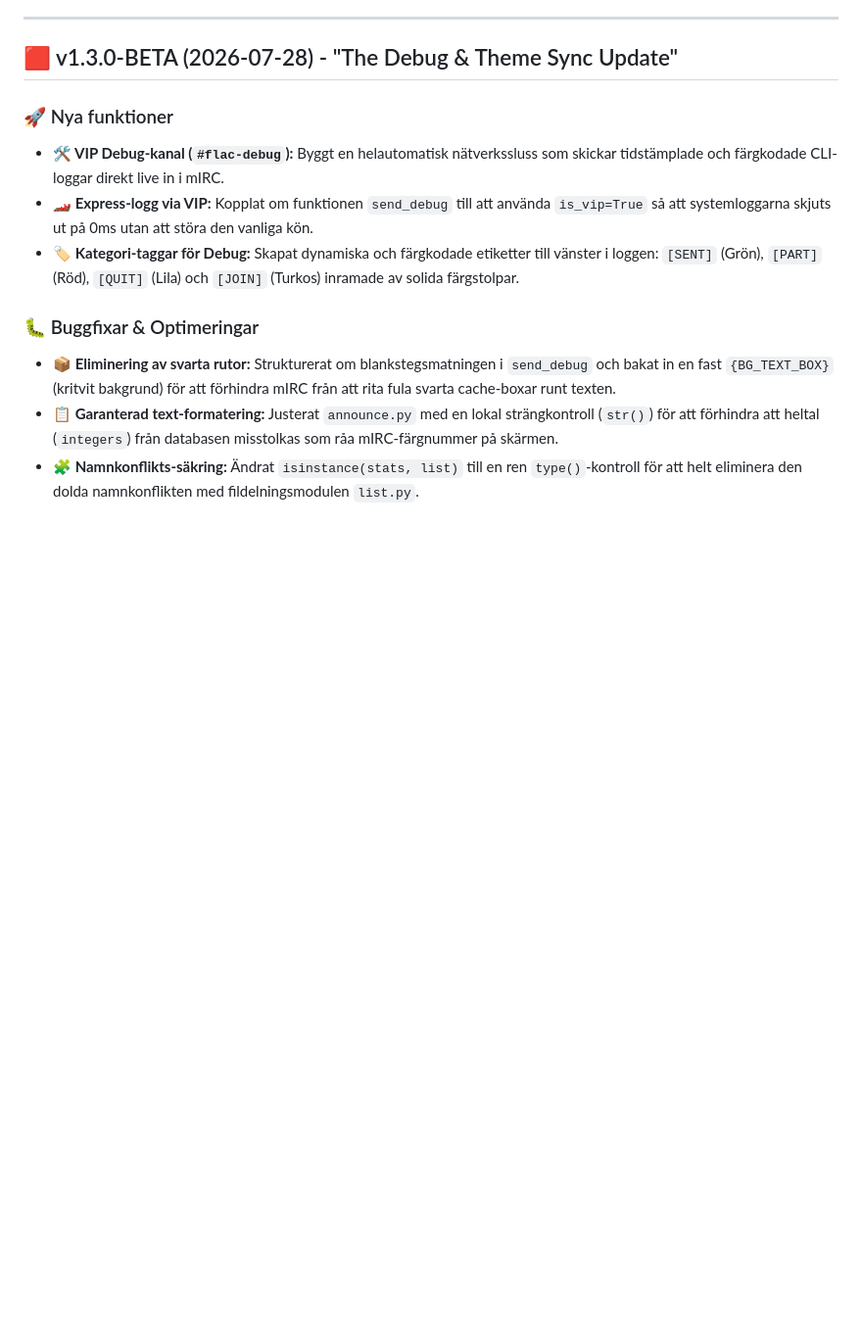
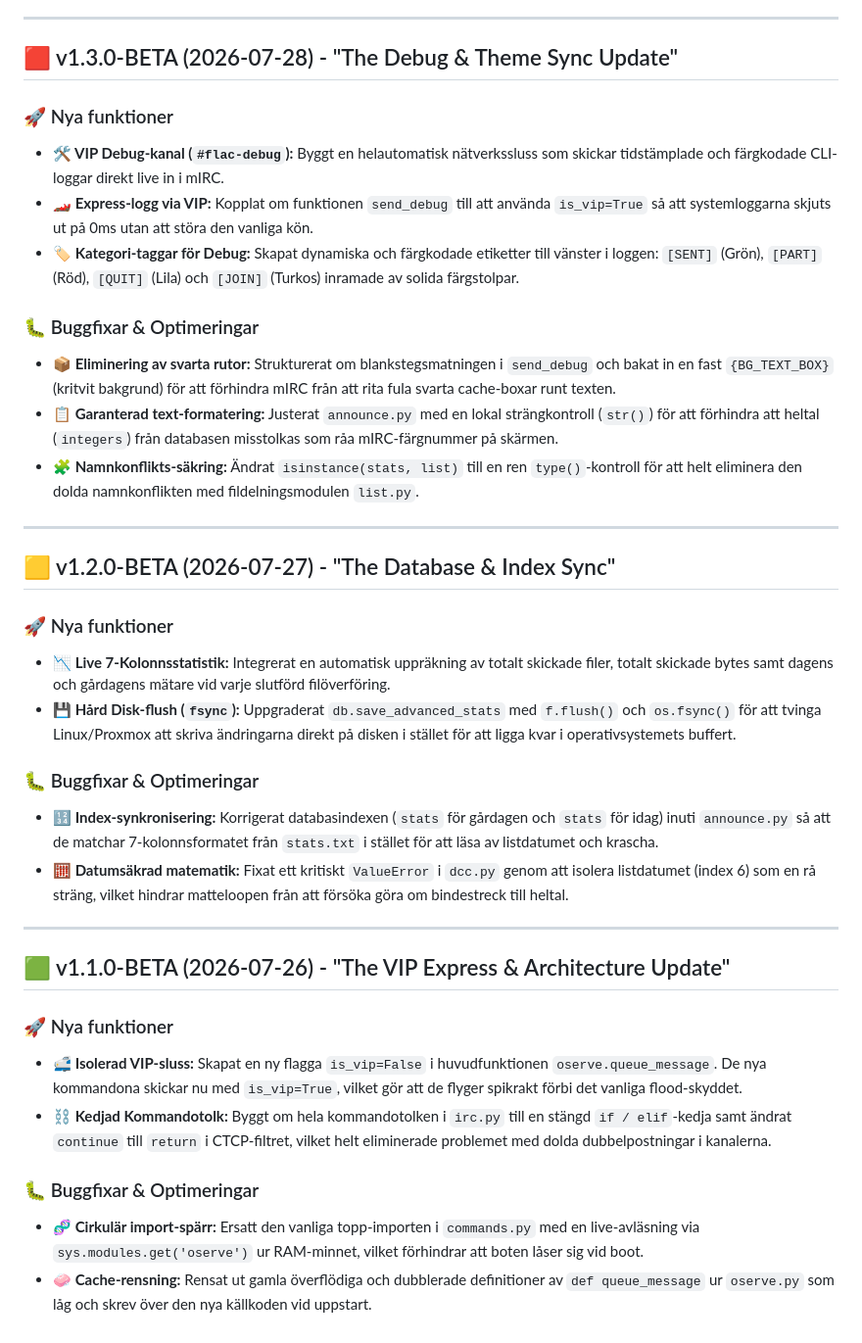
Before and after one commit to Ninja-FSE/dccore-dev, a Markdown page: docs/UPDATES.md, the part around the change. Shown at 98% size. GitHub-like rendering; blank space fills up the shorter version.

Commit message:
Add new version updates for v1.2.0-BETA and v1.1.0-BETA, including features and bug fixes

```diff
--- a/docs/UPDATES.md
+++ b/docs/UPDATES.md
@@ -36,3 +36,25 @@ Här loggas alla versionsförändringar, optimeringar och buggfixar som gjorts u
 - **📦 Eliminering av svarta rutor:** Strukturerat om blankstegsmatningen i `send_debug` och bakat in en fast `{BG_TEXT_BOX}` (kritvit bakgrund) för att förhindra mIRC från att rita fula svarta cache-boxar runt texten.
 - **📋 Garanterad text-formatering:** Justerat `announce.py` med en lokal strängkontroll (`str()`) för att förhindra att heltal (`integers`) från databasen misstolkas som råa mIRC-färgnummer på skärmen.
 - **🧩 Namnkonflikts-säkring:** Ändrat `isinstance(stats, list)` till en ren `type()`-kontroll för att helt eliminera den dolda namnkonflikten med fildelningsmodulen `list.py`.
+
+---
+
+## 🟨 v1.2.0-BETA (2026-07-27) - "The Database & Index Sync"
+### 🚀 Nya funktioner
+- **📉 Live 7-Kolonnsstatistik:** Integrerat en automatisk uppräkning av totalt skickade filer, totalt skickade bytes samt dagens och gårdagens mätare vid varje slutförd filöverföring.
+- **💾 Hård Disk-flush (`fsync`):** Uppgraderat `db.save_advanced_stats` med `f.flush()` och `os.fsync()` för att tvinga Linux/Proxmox att skriva ändringarna direkt på disken i stället för att ligga kvar i operativsystemets buffert.
+
+### 🐛 Buggfixar & Optimeringar
+- **🔢 Index-synkronisering:** Korrigerat databasindexen (`stats` för gårdagen och `stats` för idag) inuti `announce.py` så att de matchar 7-kolonnsformatet från `stats.txt` i stället för att läsa av listdatumet och krascha.
+- **🧮 Datumsäkrad matematik:** Fixat ett kritiskt `ValueError` i `dcc.py` genom att isolera listdatumet (index 6) som en rå sträng, vilket hindrar matteloopen från att försöka göra om bindestreck till heltal.
+
+---
+
+## 🟩 v1.1.0-BETA (2026-07-26) - "The VIP Express & Architecture Update"
+### 🚀 Nya funktioner
+- **🚅 Isolerad VIP-sluss:** Skapat en ny flagga `is_vip=False` i huvudfunktionen `oserve.queue_message`. De nya kommandona skickar nu med `is_vip=True`, vilket gör att de flyger spikrakt förbi det vanliga flood-skyddet.
+- **⛓️ Kedjad Kommandotolk:** Byggt om hela kommandotolken i `irc.py` till en stängd `if / elif`-kedja samt ändrat `continue` till `return` i CTCP-filtret, vilket helt eliminerade problemet med dolda dubbelpostningar i kanalerna.
+
+### 🐛 Buggfixar & Optimeringar
+- **🧬 Cirkulär import-spärr:** Ersatt den vanliga topp-importen i `commands.py` med en live-avläsning via `sys.modules.get('oserve')` ur RAM-minnet, vilket förhindrar att boten låser sig vid boot.
+- **🧼 Cache-rensning:** Rensat ut gamla överflödiga och dubblerade definitioner av `def queue_message` ur `oserve.py` som låg och skrev över den nya källkoden vid uppstart.
```
